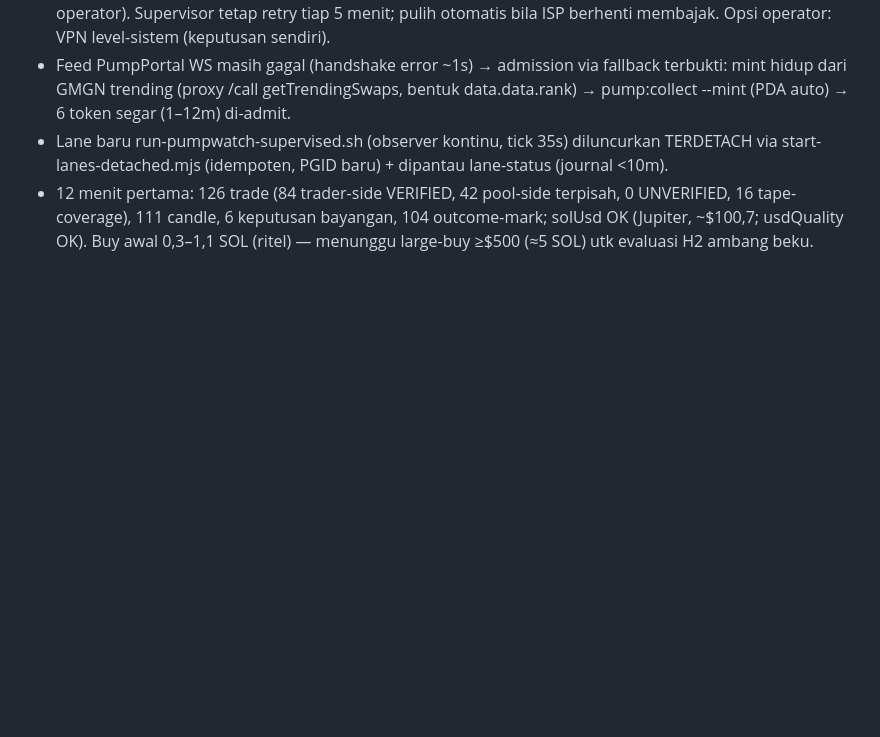
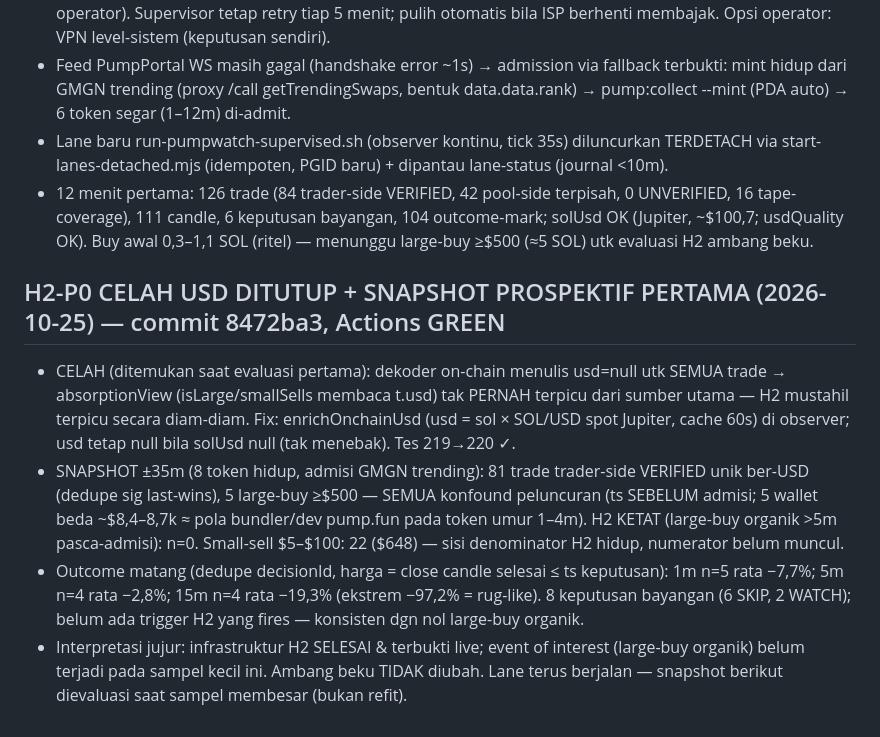
Before and after one commit to arifbrs/shitcoin-bot, a Markdown page: PLAN_PROGRESS.md, the part around the change. Rendered like a GitHub page; blank space fills up the shorter version.

Commit message:
Snapshot prospektif H2 pertama (±35m): 81 trade VERIFIED ber-USD; 5 large-buy ≥$500 semuanya konfound peluncuran (bundler/dev, ts pra-admisi); H2 ketat n=0; outcome 1m/5m/15m rata −7,7%/−2,8%/−19,3%; ambang beku tidak diubah — lane terus berjalan

```diff
--- a/PLAN_PROGRESS.md
+++ b/PLAN_PROGRESS.md
@@ -609,3 +609,20 @@ KNOWN_WALLET_EARLY_BUY (file operator opsional). PROFITABILITY NOT YET VALIDATED
   16 tape-coverage), 111 candle, 6 keputusan bayangan, 104 outcome-mark; solUsd OK (Jupiter,
   ~$100,7; usdQuality OK). Buy awal 0,3–1,1 SOL (ritel) — menunggu large-buy ≥$500 (≈5 SOL)
   utk evaluasi H2 ambang beku.
+
+## H2-P0 CELAH USD DITUTUP + SNAPSHOT PROSPEKTIF PERTAMA (2026-10-25) — commit 8472ba3, Actions GREEN
+- CELAH (ditemukan saat evaluasi pertama): dekoder on-chain menulis usd=null utk SEMUA trade →
+  absorptionView (isLarge/smallSells membaca t.usd) tak PERNAH terpicu dari sumber utama — H2
+  mustahil terpicu secara diam-diam. Fix: enrichOnchainUsd (usd = sol × SOL/USD spot Jupiter,
+  cache 60s) di observer; usd tetap null bila solUsd null (tak menebak). Tes 219→220 ✓.
+- SNAPSHOT ±35m (8 token hidup, admisi GMGN trending): 81 trade trader-side VERIFIED unik
+  ber-USD (dedupe sig last-wins), 5 large-buy ≥$500 — SEMUA konfound peluncuran (ts SEBELUM
+  admisi; 5 wallet beda ~$8,4–8,7k ≈ pola bundler/dev pump.fun pada token umur 1–4m).
+  H2 KETAT (large-buy organik >5m pasca-admisi): n=0. Small-sell $5–$100: 22 ($648) — sisi
+  denominator H2 hidup, numerator belum muncul.
+- Outcome matang (dedupe decisionId, harga = close candle selesai ≤ ts keputusan): 1m n=5 rata
+  −7,7%; 5m n=4 rata −2,8%; 15m n=4 rata −19,3% (ekstrem −97,2% = rug-like). 8 keputusan bayangan
+  (6 SKIP, 2 WATCH); belum ada trigger H2 yang fires — konsisten dgn nol large-buy organik.
+- Interpretasi jujur: infrastruktur H2 SELESAI & terbukti live; event of interest (large-buy
+  organik) belum terjadi pada sampel kecil ini. Ambang beku TIDAK diubah. Lane terus berjalan —
+  snapshot berikut dievaluasi saat sampel membesar (bukan refit).
```
